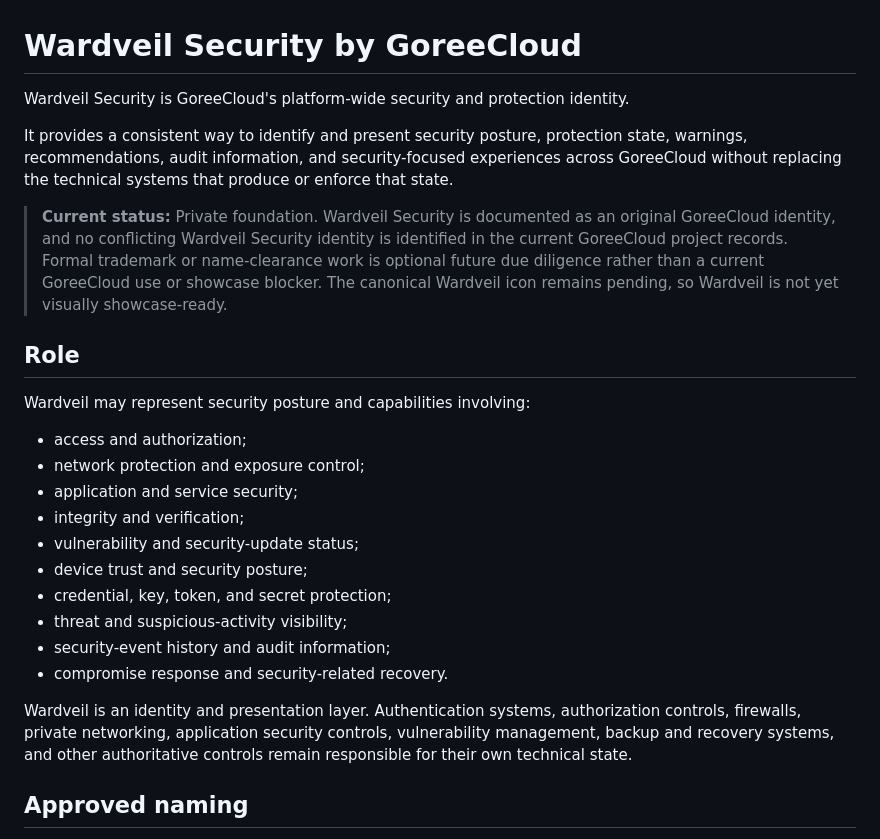
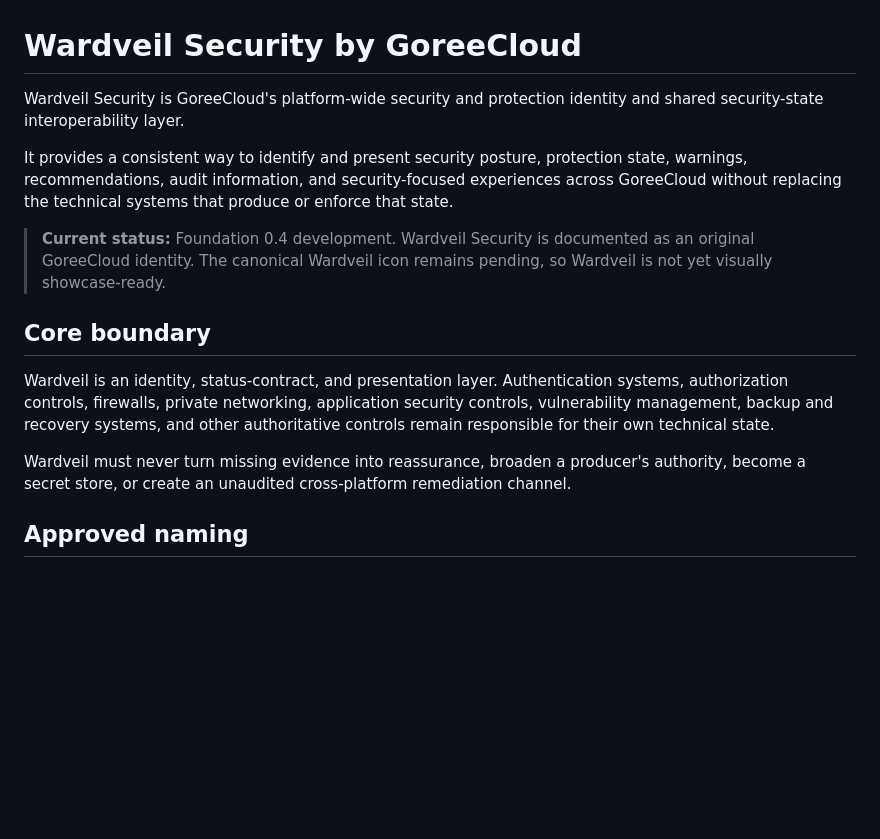
Before and after one commit to GoreeCloud/wardveil, a Markdown page: README.md, the part around one of its changes. Drawn GitHub-style; blank space fills up the shorter version.

```diff
--- a/README.md
+++ b/README.md
@@ -1,27 +1,16 @@
 # Wardveil Security by GoreeCloud
 
-Wardveil Security is GoreeCloud's platform-wide security and protection identity.
+Wardveil Security is GoreeCloud's platform-wide security and protection identity and shared security-state interoperability layer.
 
 It provides a consistent way to identify and present security posture, protection state, warnings, recommendations, audit information, and security-focused experiences across GoreeCloud without replacing the technical systems that produce or enforce that state.
 
-> **Current status:** Private foundation. Wardveil Security is documented as an original GoreeCloud identity, and no conflicting Wardveil Security identity is identified in the current GoreeCloud project records. Formal trademark or name-clearance work is optional future due diligence rather than a current GoreeCloud use or showcase blocker. The canonical Wardveil icon remains pending, so Wardveil is not yet visually showcase-ready.
+> **Current status:** Foundation 0.4 development. Wardveil Security is documented as an original GoreeCloud identity. The canonical Wardveil icon remains pending, so Wardveil is not yet visually showcase-ready.
 
-## Role
+## Core boundary
 
-Wardveil may represent security posture and capabilities involving:
+Wardveil is an identity, status-contract, and presentation layer. Authentication systems, authorization controls, firewalls, private networking, application security controls, vulnerability management, backup and recovery systems, and other authoritative controls remain responsible for their own technical state.
 
-- access and authorization;
-- network protection and exposure control;
-- application and service security;
-- integrity and verification;
-- vulnerability and security-update status;
-- device trust and security posture;
-- credential, key, token, and secret protection;
-- threat and suspicious-activity visibility;
-- security-event history and audit information;
-- compromise response and security-related recovery.
-
-Wardveil is an identity and presentation layer. Authentication systems, authorization controls, firewalls, private networking, application security controls, vulnerability management, backup and recovery systems, and other authoritative controls remain responsible for their own technical state.
+Wardveil must never turn missing evidence into reassurance, broaden a producer's authority, become a secret store, or create an unaudited cross-platform remediation channel.
 
 ## Approved naming
 
```
Also changed, not shown: other parts of README.md (+22 -36 lines).
